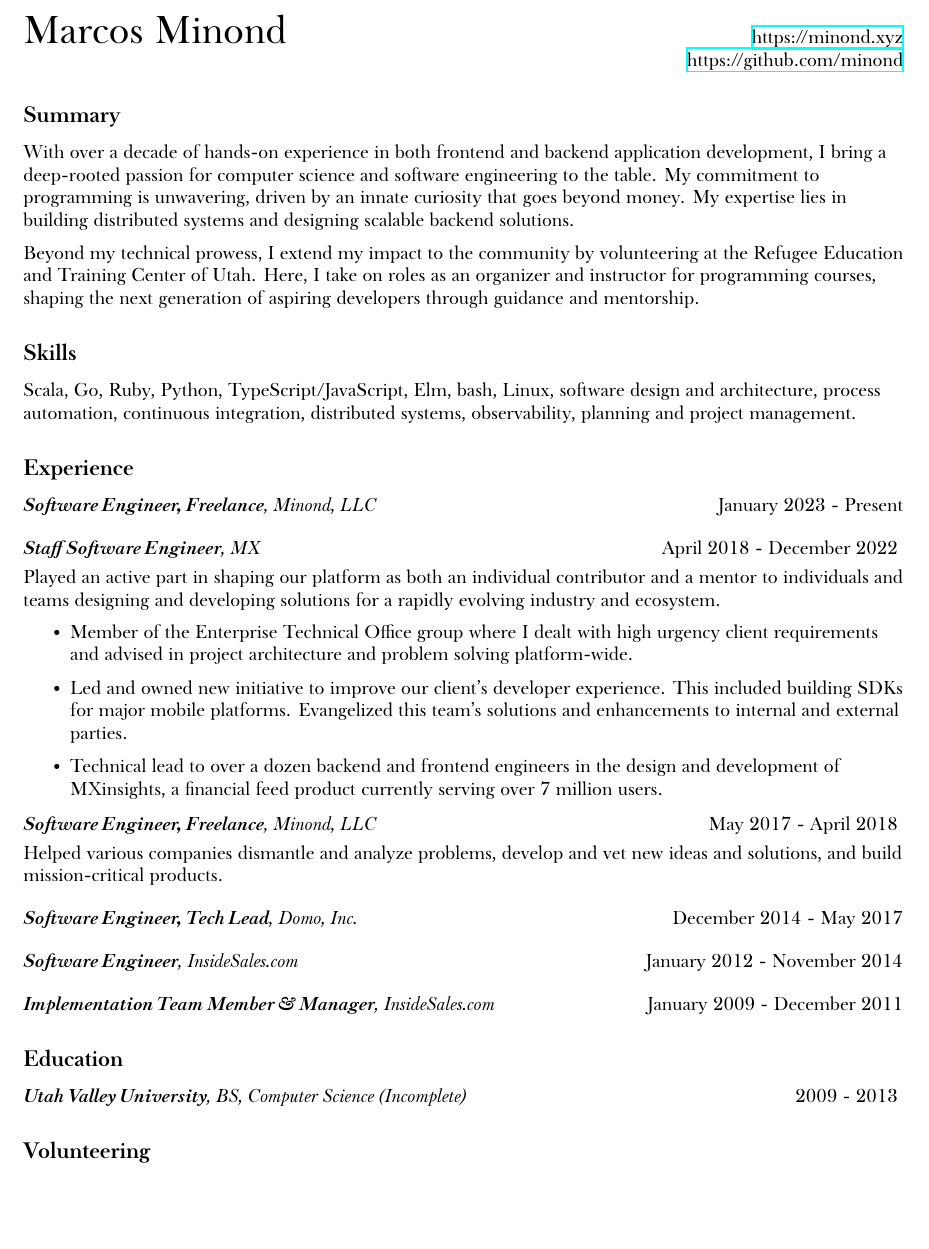
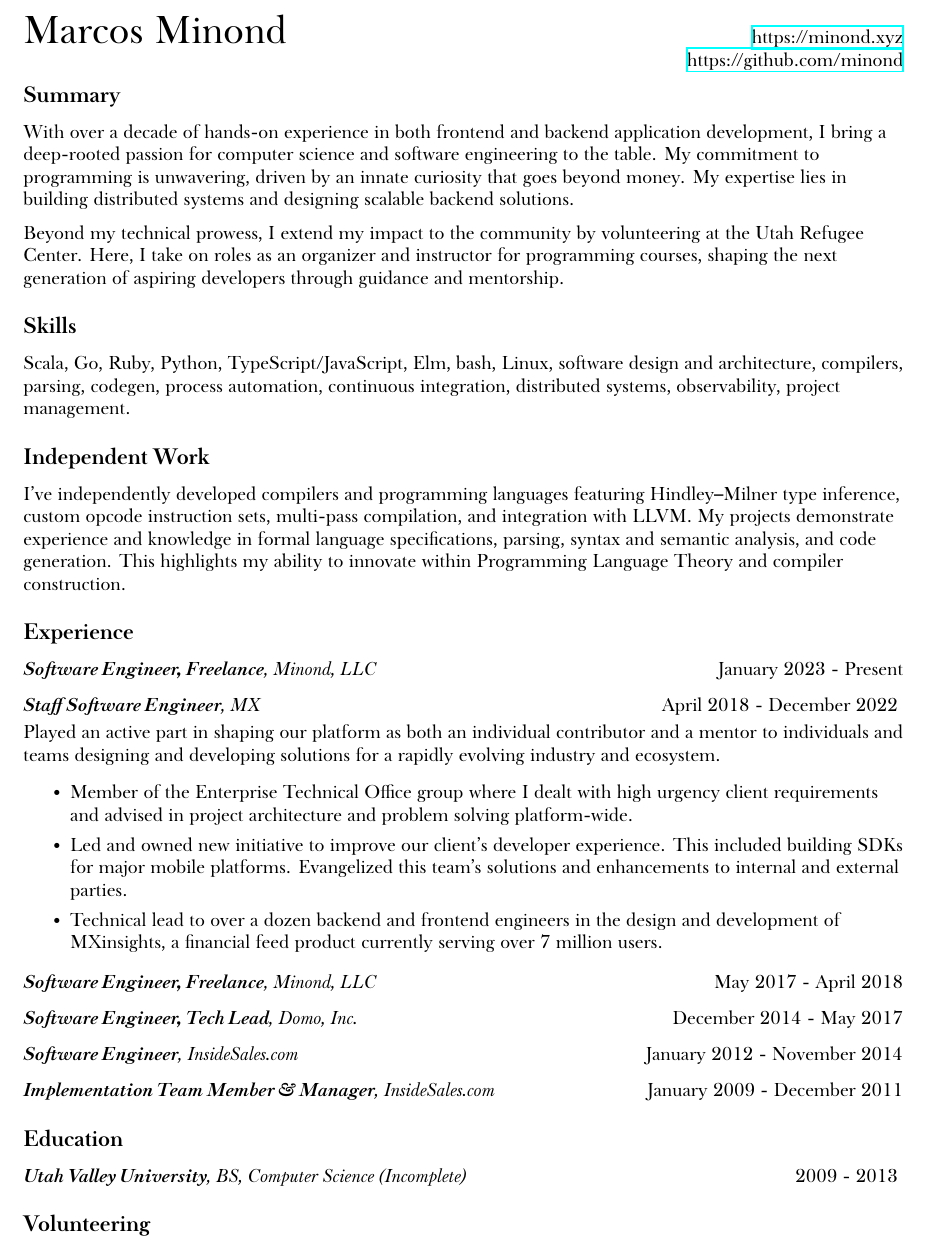
Before and after one commit to minond/site, a LaTeX CV (resume.tex): part of the page before the commit and part of page 1 of 2 after it, cut so that both start at the same text, the shorter picture padded with empty space. Compiled offline with XeLaTeX; a missing font is replaced by an installed copy or a similar font.

Commit message:
Updating resume

```diff
--- a/resume.tex
+++ b/resume.tex
@@ -17,9 +17,9 @@ BoldItalicFont={Baskerville SemiBold Italic}
 \usepackage{hyperref}
 \urlstyle{same}
 
-\newcommand{\SectionTitle}[1] {
-  \vspace{.25in}
-  \textbf{\large #1}
+\newcommand{\SectionTitle}[2][.2in] {
+  \vspace{#1}
+  \textbf{\large #2}
   \vspace{.1in}
 }
 
@@ -29,14 +29,14 @@ BoldItalicFont={Baskerville SemiBold Italic}
 
 \newcommand{\DescribedEntry}[4] {
   \noindent \textit{\strong{#1}, #2} \hfill #3
-  \vspace{.05in}
+  \vspace{.035in}
 
   #4
 }
 
 \newcommand{\DescribedEntryLine}[4] {
   \noindent \textit{\strong{#1}, #2} \hfill #3
-  \vspace{.05in}
+  \vspace{.035in}
 
   #4 \\
 }
@@ -50,13 +50,13 @@ BoldItalicFont={Baskerville SemiBold Italic}
 \begin{flushleft}
 
 \huge{Marcos Minond} \normalsize
-  \hfill \href{https://minond.xyz}{https://minond.xyz} \\
-  \hfill \href{https://github.com/minond}{https://github.com/minond}
+\hfill \href{https://minond.xyz}{https://minond.xyz} \\
+\hfill \href{https://github.com/minond}{https://github.com/minond}
 
 \normalsize
 
 
-\SectionTitle{Summary}
+\SectionTitle[.1in]{Summary}
 
 With over a decade of hands-on experience in both frontend and backend
 application development, I bring a deep-rooted passion for computer science
@@ -65,62 +65,49 @@ unwavering, driven by an innate curiosity that goes beyond money. My
 expertise lies in building distributed systems and designing scalable backend
 solutions.
 
-% , as well as language and compiler design and implementation.
-
 \vspace{.08in}
 
-Beyond my technical prowess, I extend my impact to the
-community by volunteering at the Refugee Education and Training Center of
-Utah. Here, I take on roles as an organizer and instructor for programming
-courses, shaping the next generation of aspiring developers through guidance
-and mentorship.
-
-% I am incredibly passionate about computer science and software engineering.
-% Even if money wasn’t a concern, I would still be programming. My main areas of
-% expertise and interest are distributed systems, backend systems, and language
-% design and implementation. I also volunteer at the Refugee Education and
-% Training Center of Utah as an organizer and teacher for programming classes
-% where I teach classes and mentor students.
+Beyond my technical prowess, I extend my impact to the community by
+volunteering at the Utah Refugee Center. Here, I take on roles as an
+organizer and instructor for programming courses, shaping the next generation
+of aspiring developers through guidance and mentorship.
 
 \SectionTitle{Skills}
 
 Scala, Go, Ruby, Python, TypeScript/JavaScript, Elm, bash, Linux, software
-design and architecture, process automation, continuous integration,
-distributed systems, observability, planning and project management.
+design and architecture, compilers, parsing, codegen, process automation,
+continuous integration, distributed systems, observability, project management.
 
-% Scala, Go, Ruby, Python, TypeScript/JavaScript, Elm, bash, Linux. Software
-% design, backend architecture, distributed systems, observability. Process
-% automation, continuous integration. Planning, project management.
+\SectionTitle{Independent Work}
+
+I've independently developed compilers and programming languages featuring
+Hindley–Milner type inference, custom opcode instruction sets, multi-pass
+compilation, and integration with LLVM. My projects demonstrate experience
+and knowledge in formal language specifications, parsing, syntax and semantic
+analysis, and code generation. This highlights my ability to innovate within
+Programming Language Theory and compiler construction.
 
 \SectionTitle{Experience}
 
 \DescribedEntryTitle{Software Engineer, Freelance}{Minond, LLC}{January 2023 - Present}
-\vspace{.15in}
+\vspace{.1in}
 \DescribedEntry{Staff Software Engineer}{MX}{April 2018 - December 2022}{
 Played an active part in shaping our platform as both an individual contributor and a mentor to individuals and teams designing and developing solutions for a rapidly evolving industry and ecosystem.
-
 \begin{itemize}
+\setlength\itemsep{.0in}
 \item Member of the Enterprise Technical Office group where I dealt with high urgency client requirements and advised in project architecture and problem solving platform-wide.
 \item Led and owned new initiative to improve our client's developer experience. This included building SDKs for major mobile platforms. Evangelized this team's solutions and enhancements to internal and external parties.
 \item Technical lead to over a dozen backend and frontend engineers in the design and development of MXinsights, a financial feed product currently serving over 7 million users.
 \end{itemize}
 }
 \vspace{.02in}
-\DescribedEntryLine{Software Engineer, Freelance}{Minond, LLC}{May 2017 - April 2018}{Helped various companies dismantle and analyze problems, develop and vet new ideas and solutions, and build mission-critical products.}
-\vspace{.15in}
+\DescribedEntryTitle{Software Engineer, Freelance}{Minond, LLC}{May 2017 - April 2018}
+\vspace{.1in}
 \DescribedEntryTitle{Software Engineer, Tech Lead}{Domo, Inc.}{December 2014 - May 2017}
-\vspace{.15in}
-
+\vspace{.1in}
 \DescribedEntryTitle{Software Engineer}{InsideSales.com}{January 2012 - November 2014}
-% \DescribedEntryTitle{Software Engineer, Tech Lead}{InsideSales.com}{January 2014 - November 2014}
-% \vspace{.15in}
-% \DescribedEntryTitle{Software Engineer, DevOps}{InsideSales.com}{June 2013 - January 2014}
-% \vspace{.15in}
-% \DescribedEntryTitle{Software Engineer}{InsideSales.com}{January 2012 - June 2013}
-
-\vspace{.15in}
+\vspace{.1in}
 \DescribedEntryTitle{Implementation Team Member \& Manager}{InsideSales.com}{January 2009 - December 2011}
-
 
 \SectionTitle{Education}
 
```
Also changed, not shown: docs/Marcos-Minond-Resume.pdf.
